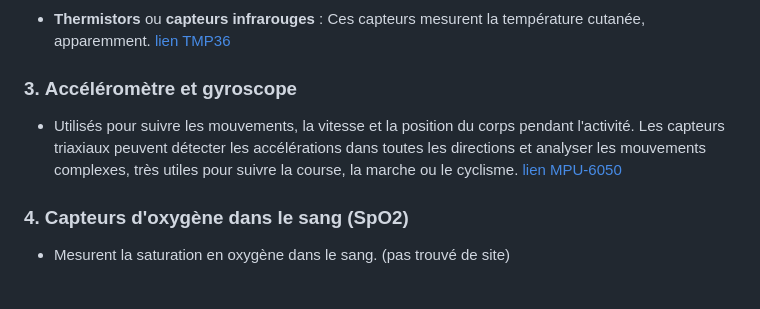
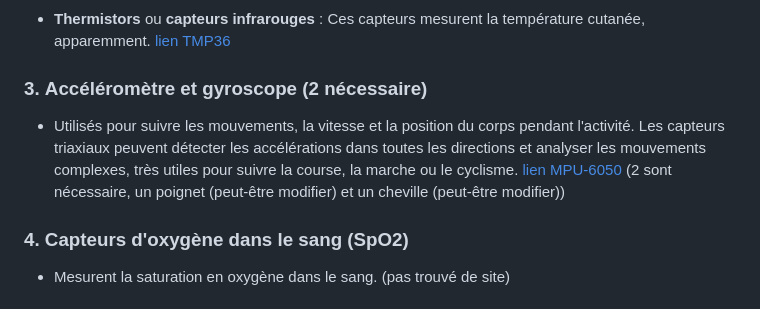
Before and after one commit to nathanverdier/SyncUp-Fitness, a Markdown page: README.md, the part around the change. Drawn GitHub-style.

Commit message:
:memo: Update: README.md

```diff
--- a/README.md
+++ b/README.md
@@ -44,8 +44,8 @@ La racine du github est composé de deux dossier :
 ### 2. **Capteur de température corporelle**
    - **Thermistors** ou **capteurs infrarouges** : Ces capteurs mesurent la température cutanée, apparemment. [lien TMP36](https://www.sparkfun.com/products/10988)
 
-### 3. **Accéléromètre et gyroscope**
-   - Utilisés pour suivre les mouvements, la vitesse et la position du corps pendant l'activité. Les capteurs triaxiaux peuvent détecter les accélérations dans toutes les directions et analyser les mouvements complexes, très utiles pour suivre la course, la marche ou le cyclisme. [lien MPU-6050](https://www.sparkfun.com/products/10937)
+### 3. **Accéléromètre et gyroscope (2 nécessaire)**
+   - Utilisés pour suivre les mouvements, la vitesse et la position du corps pendant l'activité. Les capteurs triaxiaux peuvent détecter les accélérations dans toutes les directions et analyser les mouvements complexes, très utiles pour suivre la course, la marche ou le cyclisme. [lien MPU-6050](https://www.sparkfun.com/products/10937) (2 sont nécessaire, un poignet (peut-être modifier) et un cheville (peut-être modifier))
 
 ### 4. **Capteurs d'oxygène dans le sang (SpO2)**
    - Mesurent la saturation en oxygène dans le sang. (pas trouvé de site)
```
